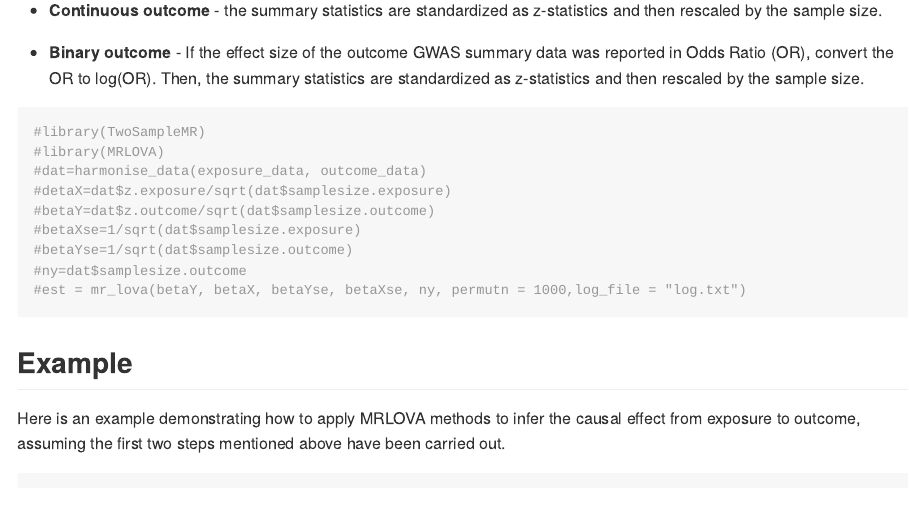
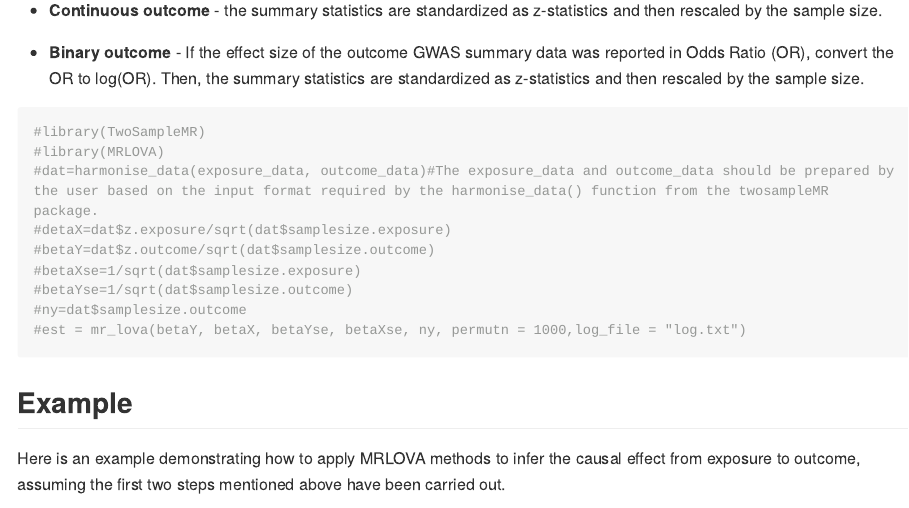
Before and after one commit to lamessad/MRLOVA, an R Markdown document (README.Rmd): the page in a window 1100 px wide, from 1540 px down. The pictures show the output file README.md that the author committed with the source, drawn offline in the style of GitHub; long lines of code are wrapped.

Commit message:
Update README files with new content

````diff
--- a/README.Rmd
+++ b/README.Rmd
@@ -76,7 +76,7 @@ devtools::install_github("lamessad/MRLOVA")
 ``` r
 #library(TwoSampleMR)
 #library(MRLOVA)
-#dat=harmonise_data(exposure_data, outcome_data)
+#dat=harmonise_data(exposure_data, outcome_data)#The exposure_data and outcome_data should be prepared by the user based on the input format required by the harmonise_data() function from the twosampleMR package.
 #detaX=dat$z.exposure/sqrt(dat$samplesize.exposure)
 #betaY=dat$z.outcome/sqrt(dat$samplesize.outcome)
 #betaXse=1/sqrt(dat$samplesize.exposure)
````
Also changed, not shown: README.md.
